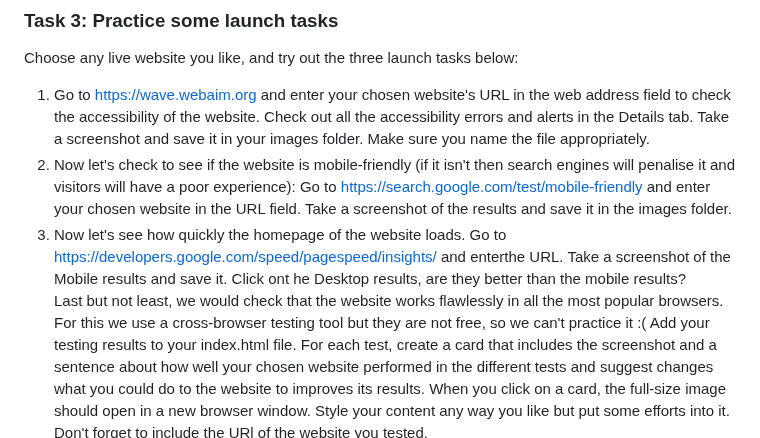
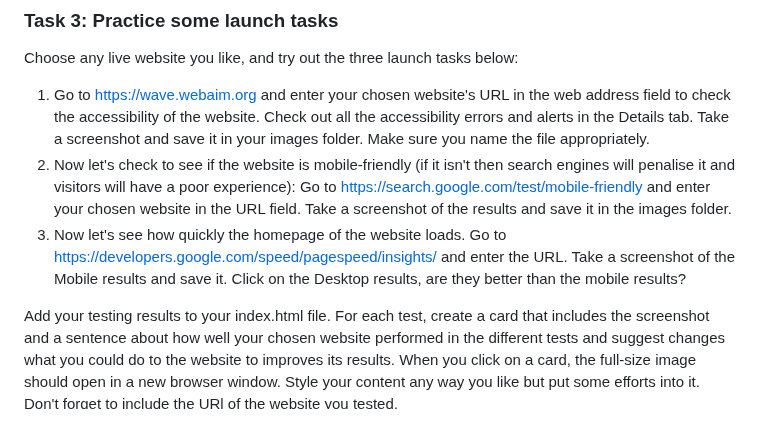
Before and after one commit to nic-dgl103/w23-exercise-6, a Markdown page: README.md, the part around the change. Rendered like a GitHub page.

```diff
--- a/README.md
+++ b/README.md
@@ -34,8 +34,8 @@ Using the information in the Styles tab, reverse-engineer the styles for this pa
 Choose any live website you like, and try out the three launch tasks below:
 1. Go to https://wave.webaim.org and enter your chosen website's URL in the web address field to check the accessibility of the website. Check out all the accessibility errors and alerts in the Details tab. Take a screenshot and save it in your images folder. Make sure you name the file appropriately.
 2. Now let's check to see if the website is mobile-friendly (if it isn't then search engines will penalise it and visitors will have a poor experience): Go to https://search.google.com/test/mobile-friendly and enter your chosen website in the URL field. Take a screenshot of the results and save it in the images folder.
-3. Now let's see how quickly the homepage of the website loads. Go to https://developers.google.com/speed/pagespeed/insights/ and enterthe URL. Take a screenshot of the Mobile results and save it. Click ont he Desktop results, are they better than the mobile results?<br>
-Last but not least, we would check that the website works flawlessly in all the most popular browsers. For this we use a cross-browser testing tool but they are not free, so we can't practice it :(
+3. Now let's see how quickly the homepage of the website loads. Go to https://developers.google.com/speed/pagespeed/insights/ and enter the URL. Take a screenshot of the Mobile results and save it. Click on the Desktop results, are they better than the mobile results?
+
 Add your testing results to your index.html file. For each test, create a card that includes the screenshot and a sentence about how well your chosen website performed in the different tests and suggest changes what you could do to the website to improves its results. When you click on a card, the full-size image should open in a new browser window. Style your content any way you like but put some efforts into it. Don't forget to include the URl of the website you tested.
 ![Image of sample webpage](images/task3-example.png)
 
```
